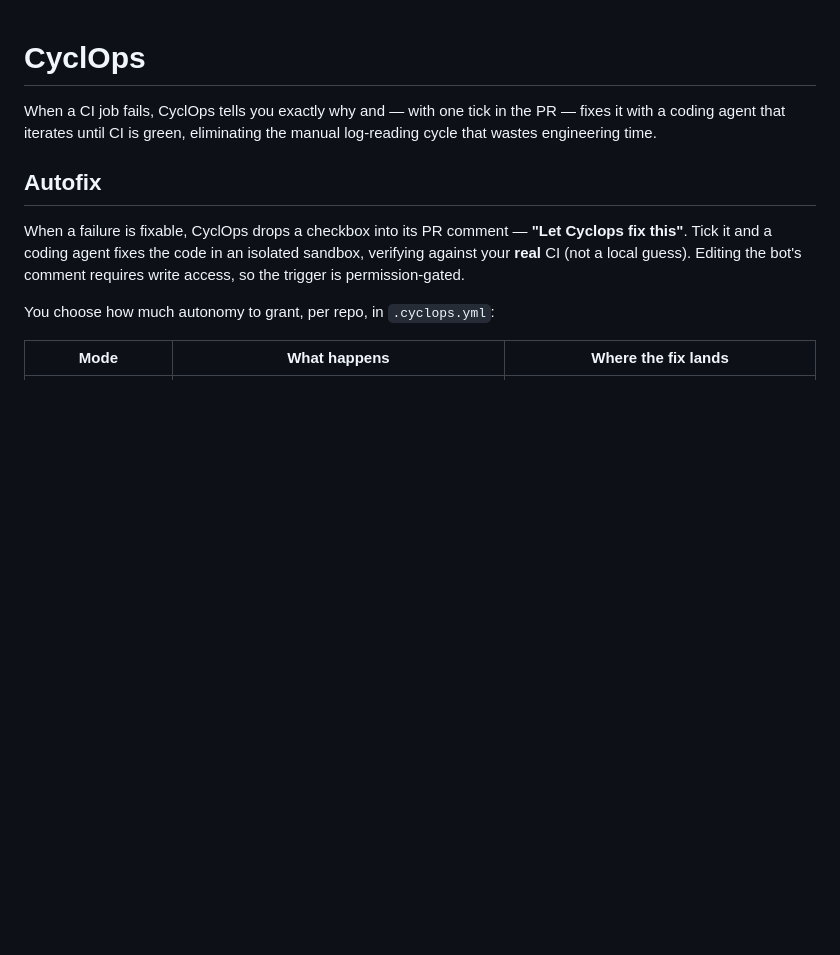
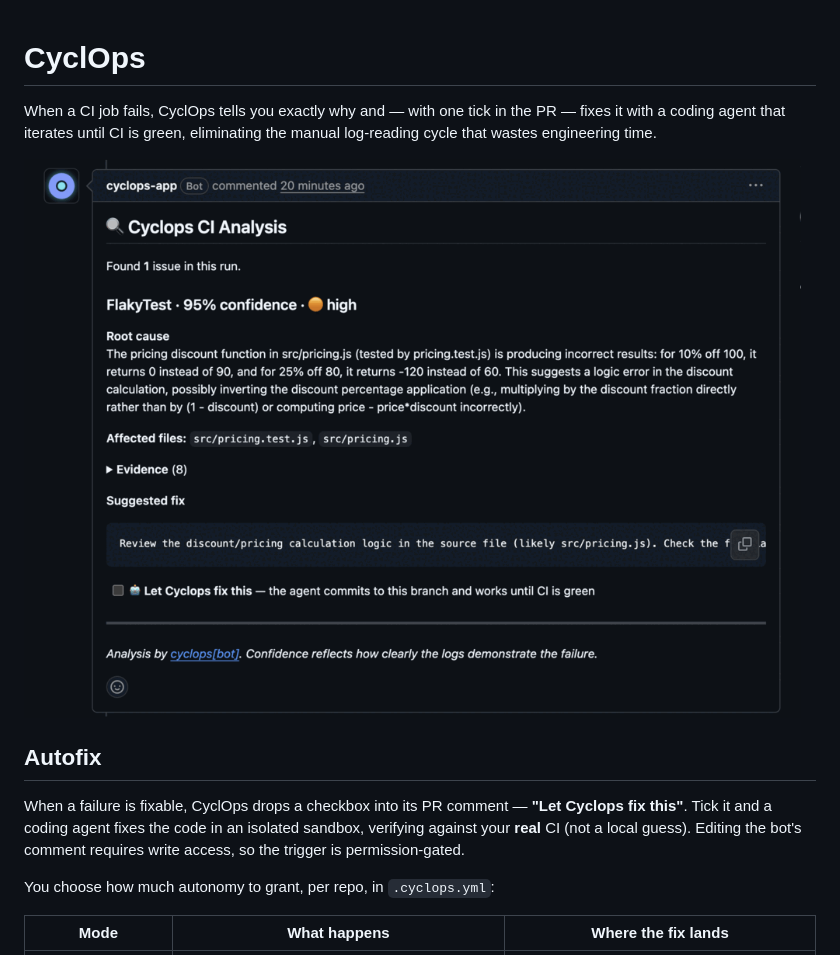
Before and after one commit to tarshadesouza/cyclops, a Markdown page: README.md, the part around the change. Rendered like a GitHub page; pictures changed too: docs/img/demo.gif (added); blank space fills up the shorter version.

Commit message:
docs: demo GIF at top of README (analysis → on it → CI green)
Animated the three flow screenshots into a looping 1000x720 GIF (154K) and
placed it under the README intro as the hero demo.

```diff
--- a/README.md
+++ b/README.md
@@ -1,6 +1,8 @@
 # CyclOps
 
 When a CI job fails, CyclOps tells you exactly why and — with one tick in the PR — fixes it with a coding agent that iterates until CI is green, eliminating the manual log-reading cycle that wastes engineering time.
+
+![CyclOps analyzing a failing PR, fixing it with a coding agent, and CI going green](docs/img/demo.gif)
 
 ## Autofix
 
```
